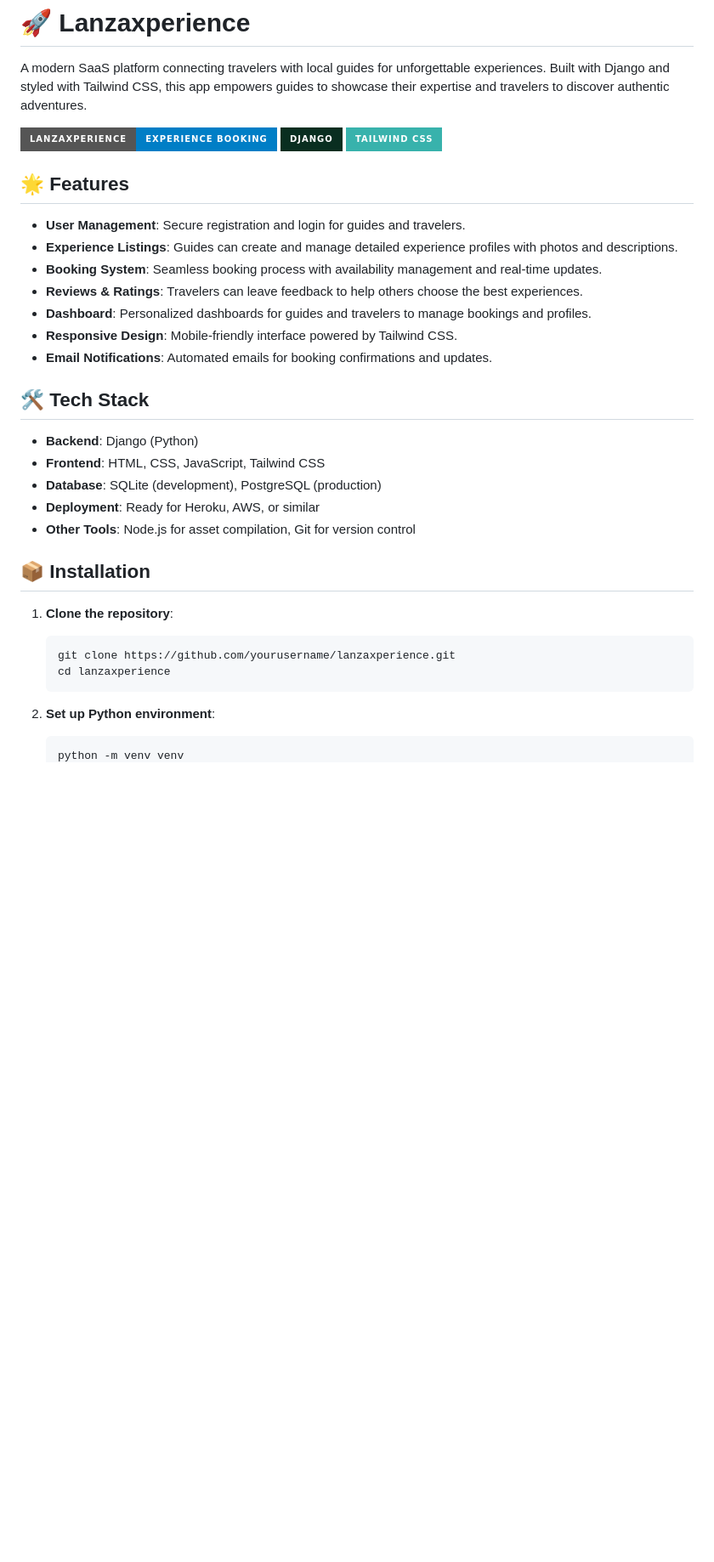
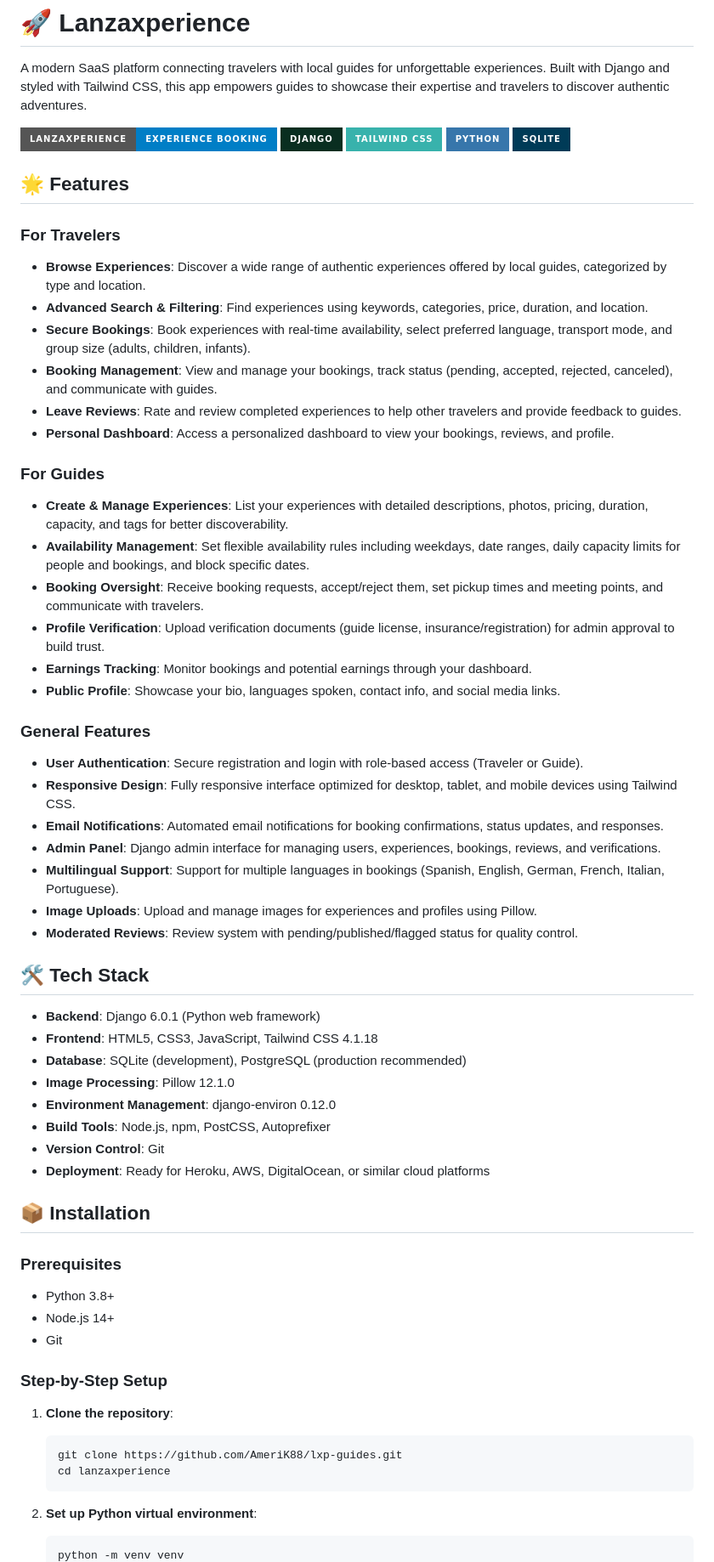
Before and after one commit to AmeriK88/lxp-guides, a Markdown page: README.md, the part around one of its changes. Shown at 85% size. Rendered like a GitHub page; badges without logos; blank space fills up the shorter version.

Commit message:
Update README file with latest features

````diff
--- a/README.md
+++ b/README.md
@@ -2,34 +2,61 @@
 
 A modern SaaS platform connecting travelers with local guides for unforgettable experiences. Built with Django and styled with Tailwind CSS, this app empowers guides to showcase their expertise and travelers to discover authentic adventures.
 
-![Lanzaxperience Logo](https://img.shields.io/badge/Lanzaxperience-Experience%20Booking-blue?style=for-the-badge&logo=map&logoColor=white) ![Django](https://img.shields.io/badge/Django-092E20?style=for-the-badge&logo=django&logoColor=white) ![Tailwind CSS](https://img.shields.io/badge/Tailwind_CSS-38B2AC?style=for-the-badge&logo=tailwind-css&logoColor=white)
+![Lanzaxperience Logo](https://img.shields.io/badge/Lanzaxperience-Experience%20Booking-blue?style=for-the-badge&logo=map&logoColor=white) ![Django](https://img.shields.io/badge/Django-092E20?style=for-the-badge&logo=django&logoColor=white) ![Tailwind CSS](https://img.shields.io/badge/Tailwind_CSS-38B2AC?style=for-the-badge&logo=tailwind-css&logoColor=white) ![Python](https://img.shields.io/badge/Python-3776AB?style=for-the-badge&logo=python&logoColor=white) ![SQLite](https://img.shields.io/badge/SQLite-003B57?style=for-the-badge&logo=sqlite&logoColor=white)
 
 ## 🌟 Features
 
-- **User Management**: Secure registration and login for guides and travelers.
-- **Experience Listings**: Guides can create and manage detailed experience profiles with photos and descriptions.
-- **Booking System**: Seamless booking process with availability management and real-time updates.
-- **Reviews & Ratings**: Travelers can leave feedback to help others choose the best experiences.
-- **Dashboard**: Personalized dashboards for guides and travelers to manage bookings and profiles.
-- **Responsive Design**: Mobile-friendly interface powered by Tailwind CSS.
-- **Email Notifications**: Automated emails for booking confirmations and updates.
+### For Travelers
+- **Browse Experiences**: Discover a wide range of authentic experiences offered by local guides, categorized by type and location.
+- **Advanced Search & Filtering**: Find experiences using keywords, categories, price, duration, and location.
+- **Secure Bookings**: Book experiences with real-time availability, select preferred language, transport mode, and group size (adults, children, infants).
+- **Booking Management**: View and manage your bookings, track status (pending, accepted, rejected, canceled), and communicate with guides.
+- **Leave Reviews**: Rate and review completed experiences to help other travelers and provide feedback to guides.
+- **Personal Dashboard**: Access a personalized dashboard to view your bookings, reviews, and profile.
+
+### For Guides
+- **Create & Manage Experiences**: List your experiences with detailed descriptions, photos, pricing, duration, capacity, and tags for better discoverability.
+- **Availability Management**: Set flexible availability rules including weekdays, date ranges, daily capacity limits for people and bookings, and block specific dates.
+- **Booking Oversight**: Receive booking requests, accept/reject them, set pickup times and meeting points, and communicate with travelers.
+- **Profile Verification**: Upload verification documents (guide license, insurance/registration) for admin approval to build trust.
+- **Earnings Tracking**: Monitor bookings and potential earnings through your dashboard.
+- **Public Profile**: Showcase your bio, languages spoken, contact info, and social media links.
+
+### General Features
+- **User Authentication**: Secure registration and login with role-based access (Traveler or Guide).
+- **Responsive Design**: Fully responsive interface optimized for desktop, tablet, and mobile devices using Tailwind CSS.
+- **Email Notifications**: Automated email notifications for booking confirmations, status updates, and responses.
+- **Admin Panel**: Django admin interface for managing users, experiences, bookings, reviews, and verifications.
+- **Multilingual Support**: Support for multiple languages in bookings (Spanish, English, German, French, Italian, Portuguese).
+- **Image Uploads**: Upload and manage images for experiences and profiles using Pillow.
+- **Moderated Reviews**: Review system with pending/published/flagged status for quality control.
 
 ## 🛠 Tech Stack
 
-- **Backend**: Django (Python)
-- **Frontend**: HTML, CSS, JavaScript, Tailwind CSS
-- **Database**: SQLite (development), PostgreSQL (production)
-- **Deployment**: Ready for Heroku, AWS, or similar
-- **Other Tools**: Node.js for asset compilation, Git for version control
+- **Backend**: Django 6.0.1 (Python web framework)
+- **Frontend**: HTML5, CSS3, JavaScript, Tailwind CSS 4.1.18
+- **Database**: SQLite (development), PostgreSQL (production recommended)
+- **Image Processing**: Pillow 12.1.0
+- **Environment Management**: django-environ 0.12.0
+- **Build Tools**: Node.js, npm, PostCSS, Autoprefixer
+- **Version Control**: Git
+- **Deployment**: Ready for Heroku, AWS, DigitalOcean, or similar cloud platforms
 
 ## 📦 Installation
 
+### Prerequisites
+- Python 3.8+
+- Node.js 14+
+- Git
+
+### Step-by-Step Setup
+
 1. **Clone the repository**:
    ```bash
-   git clone https://github.com/yourusername/lanzaxperience.git
+   git clone https://github.com/AmeriK88/lxp-guides.git
    cd lanzaxperience
    ```
 
-2. **Set up Python environment**:
+2. **Set up Python virtual environment**:
    ```bash
    python -m venv venv
````
Also changed, not shown: other parts of README.md (+57 -11 lines).
